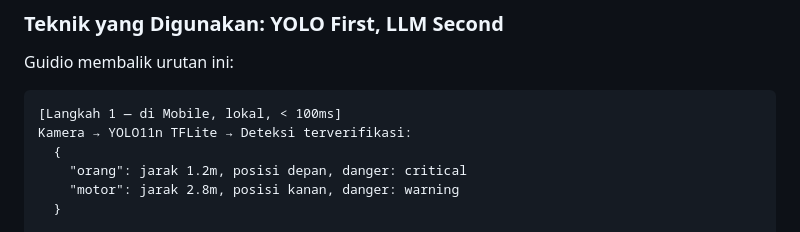
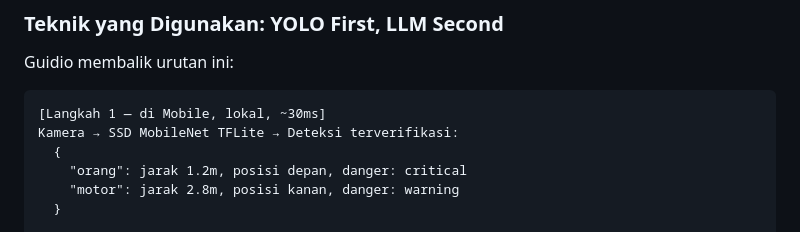
Before and after one commit to Asadell/guidio-blind-assist, a Markdown page: README.md, the part around the change. Drawn GitHub-style.

````diff
--- a/README.md
+++ b/README.md
@@ -213,8 +213,8 @@ Ini tidak dipakai Guidio, karena:
 Guidio membalik urutan ini:
 
 ```
-[Langkah 1 — di Mobile, lokal, < 100ms]
-Kamera → YOLO11n TFLite → Deteksi terverifikasi:
+[Langkah 1 — di Mobile, lokal, ~30ms]
+Kamera → SSD MobileNet TFLite → Deteksi terverifikasi:
   {
     "orang": jarak 1.2m, posisi depan, danger: critical
     "motor": jarak 2.8m, posisi kanan, danger: warning
````
Also changed, not shown: guidio_app/README.md (+6 -5 lines).
